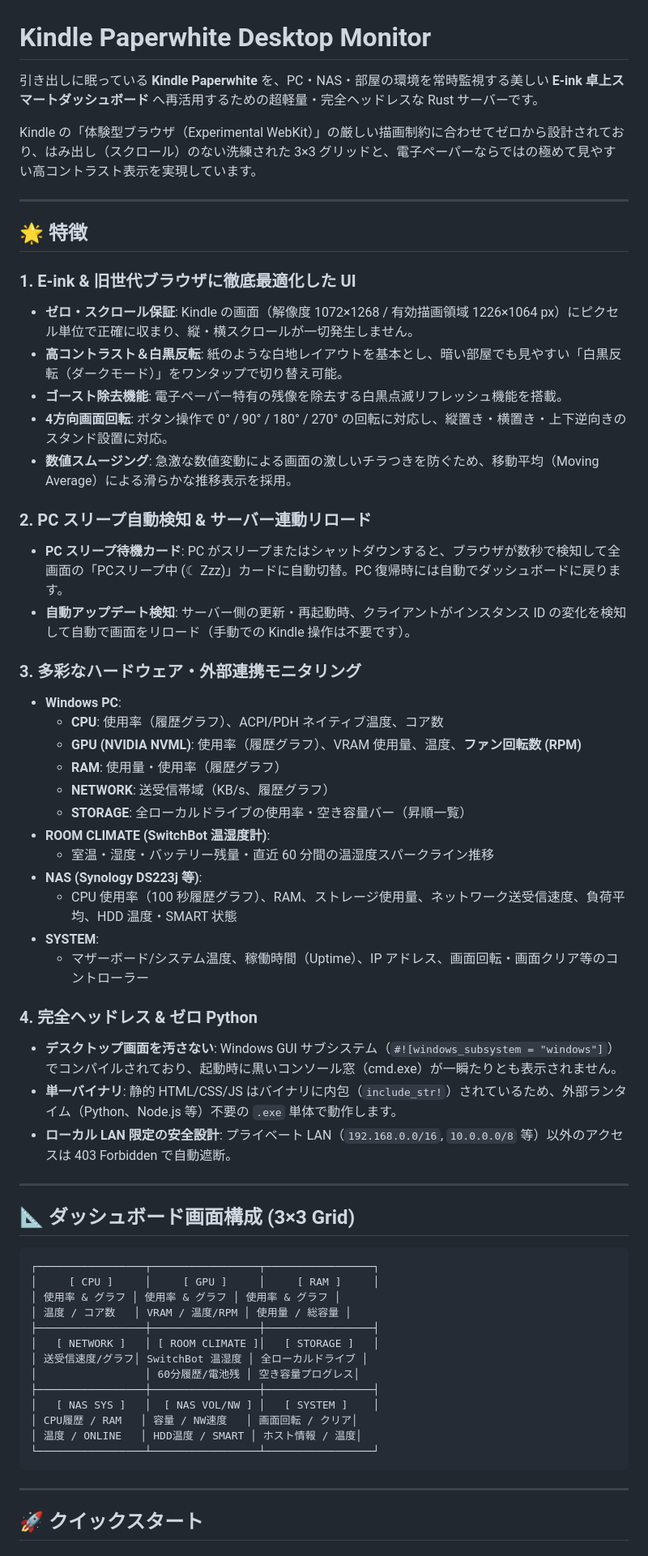
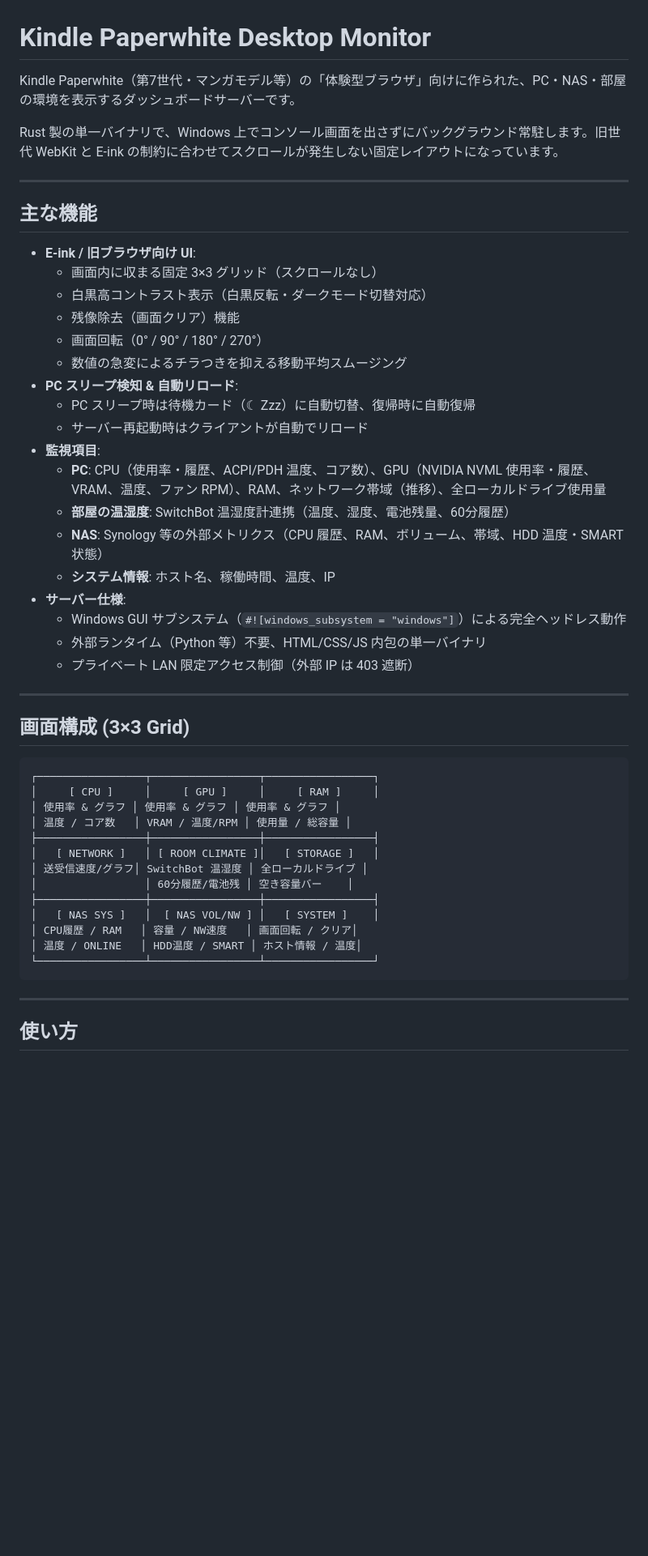
Before and after one commit to ymtszw/paperwhite-desktop-monitor, a Markdown page: README.md, the part around one of its changes. Shown at 81% size. GitHub-like rendering; blank space fills up the shorter version.

Commit message:
docs: simplify README with plain and concise descriptions

````diff
--- a/README.md
+++ b/README.md
@@ -1,46 +1,35 @@
 # Kindle Paperwhite Desktop Monitor
 
-引き出しに眠っている **Kindle Paperwhite** を、PC・NAS・部屋の環境を常時監視する美しい **E-ink 卓上スマートダッシュボード** へ再活用するための超軽量・完全ヘッドレスな Rust サーバーです。
+Kindle Paperwhite（第7世代・マンガモデル等）の「体験型ブラウザ」向けに作られた、PC・NAS・部屋の環境を表示するダッシュボードサーバーです。
 
-Kindle の「体験型ブラウザ（Experimental WebKit）」の厳しい描画制約に合わせてゼロから設計されており、はみ出し（スクロール）のない洗練された 3×3 グリッドと、電子ペーパーならではの極めて見やすい高コントラスト表示を実現しています。
+Rust 製の単一バイナリで、Windows 上でコンソール画面を出さずにバックグラウンド常駐します。旧世代 WebKit と E-ink の制約に合わせてスクロールが発生しない固定レイアウトになっています。
 
 ---
 
-## 🌟 特徴
+## 主な機能
 
-### 1. E-ink & 旧世代ブラウザに徹底最適化した UI
-- **ゼロ・スクロール保証**: Kindle の画面（解像度 1072×1268 / 有効描画領域 1226×1064 px）にピクセル単位で正確に収まり、縦・横スクロールが一切発生しません。
-- **高コントラスト＆白黒反転**: 紙のような白地レイアウトを基本とし、暗い部屋でも見やすい「白黒反転（ダークモード）」をワンタップで切り替え可能。
-- **ゴースト除去機能**: 電子ペーパー特有の残像を除去する白黒点滅リフレッシュ機能を搭載。
-- **4方向画面回転**: ボタン操作で 0° / 90° / 180° / 270° の回転に対応し、縦置き・横置き・上下逆向きのスタンド設置に対応。
-- **数値スムージング**: 急激な数値変動による画面の激しいチラつきを防ぐため、移動平均（Moving Average）による滑らかな推移表示を採用。
-
-### 2. PC スリープ自動検知 & サーバー連動リロード
-- **PC スリープ待機カード**: PC がスリープまたはシャットダウンすると、ブラウザが数秒で検知して全画面の「PCスリープ中 (☾ Zzz)」カードに自動切替。PC 復帰時には自動でダッシュボードに戻ります。
-- **自動アップデート検知**: サーバー側の更新・再起動時、クライアントがインスタンス ID の変化を検知して自動で画面をリロード（手動での Kindle 操作は不要です）。
-
-### 3. 多彩なハードウェア・外部連携モニタリング
-- **Windows PC**:
-  - **CPU**: 使用率（履歴グラフ）、ACPI/PDH ネイティブ温度、コア数
-  - **GPU (NVIDIA NVML)**: 使用率（履歴グラフ）、VRAM 使用量、温度、**ファン回転数 (RPM)**
-  - **RAM**: 使用量・使用率（履歴グラフ）
-  - **NETWORK**: 送受信帯域（KB/s、履歴グラフ）
-  - **STORAGE**: 全ローカルドライブの使用率・空き容量バー（昇順一覧）
-- **ROOM CLIMATE (SwitchBot 温湿度計)**:
-  - 室温・湿度・バッテリー残量・直近 60 分間の温湿度スパークライン推移
-- **NAS (Synology DS223j 等)**:
-  - CPU 使用率（100 秒履歴グラフ）、RAM、ストレージ使用量、ネットワーク送受信速度、負荷平均、HDD 温度・SMART 状態
-- **SYSTEM**:
-  - マザーボード/システム温度、稼働時間（Uptime）、IP アドレス、画面回転・画面クリア等のコントローラー
-
-### 4. 完全ヘッドレス & ゼロ Python
-- **デスクトップ画面を汚さない**: Windows GUI サブシステム（`#![windows_subsystem = "windows"]`）でコンパイルされており、起動時に黒いコンソール窓（cmd.exe）が一瞬たりとも表示されません。
-- **単一バイナリ**: 静的 HTML/CSS/JS はバイナリに内包（`include_str!`）されているため、外部ランタイム（Python、Node.js 等）不要の `.exe` 単体で動作します。
-- **ローカル LAN 限定の安全設計**: プライベート LAN（`192.168.0.0/16`, `10.0.0.0/8` 等）以外のアクセスは 403 Forbidden で自動遮断。
+- **E-ink / 旧ブラウザ向け UI**:
+  - 画面内に収まる固定 3×3 グリッド（スクロールなし）
+  - 白黒高コントラスト表示（白黒反転・ダークモード切替対応）
+  - 残像除去（画面クリア）機能
+  - 画面回転（0° / 90° / 180° / 270°）
+  - 数値の急変によるチラつきを抑える移動平均スムージング
+- **PC スリープ検知 & 自動リロード**:
+  - PC スリープ時は待機カード（☾ Zzz）に自動切替、復帰時に自動復帰
+  - サーバー再起動時はクライアントが自動でリロード
+- **監視項目**:
+  - **PC**: CPU（使用率・履歴、ACPI/PDH 温度、コア数）、GPU（NVIDIA NVML 使用率・履歴、VRAM、温度、ファン RPM）、RAM、ネットワーク帯域（推移）、全ローカルドライブ使用量
+  - **部屋の温湿度**: SwitchBot 温湿度計連携（温度、湿度、電池残量、60分履歴）
+  - **NAS**: Synology 等の外部メトリクス（CPU 履歴、RAM、ボリューム、帯域、HDD 温度・SMART 状態）
+  - **システム情報**: ホスト名、稼働時間、温度、IP
+- **サーバー仕様**:
+  - Windows GUI サブシステム（`#![windows_subsystem = "windows"]`）による完全ヘッドレス動作
+  - 外部ランタイム（Python 等）不要、HTML/CSS/JS 内包の単一バイナリ
+  - プライベート LAN 限定アクセス制御（外部 IP は 403 遮断）
 
 ---
 
-## 📐 ダッシュボード画面構成 (3×3 Grid)
+## 画面構成 (3×3 Grid)
 
 ```
 ┌─────────────────┬─────────────────┬─────────────────┐
@@ -50,7 +39,7 @@ Kindle の「体験型ブラウザ（Experimental WebKit）」の厳しい描画
 ├─────────────────┼─────────────────┼─────────────────┤
 │   [ NETWORK ]   │ [ ROOM CLIMATE ]│   [ STORAGE ]   │
 │ 送受信速度/グラフ│ SwitchBot 温湿度 │ 全ローカルドライブ │
-│                 │ 60分履歴/電池残 │ 空き容量プログレス│
+│                 │ 60分履歴/電池残 │ 空き容量バー    │
 ├─────────────────┼─────────────────┼─────────────────┤
 │   [ NAS SYS ]   │  [ NAS VOL/NW ] │   [ SYSTEM ]    │
 │ CPU履歴 / RAM   │ 容量 / NW速度   │ 画面回転 / クリア│
@@ -60,5 +49,5 @@ Kindle の「体験型ブラウザ（Experimental WebKit）」の厳しい描画
 
 ---
 
-## 🚀 クイックスタート
+## 使い方
 
````
Also changed, not shown: other parts of README.md (+18 -38 lines).
